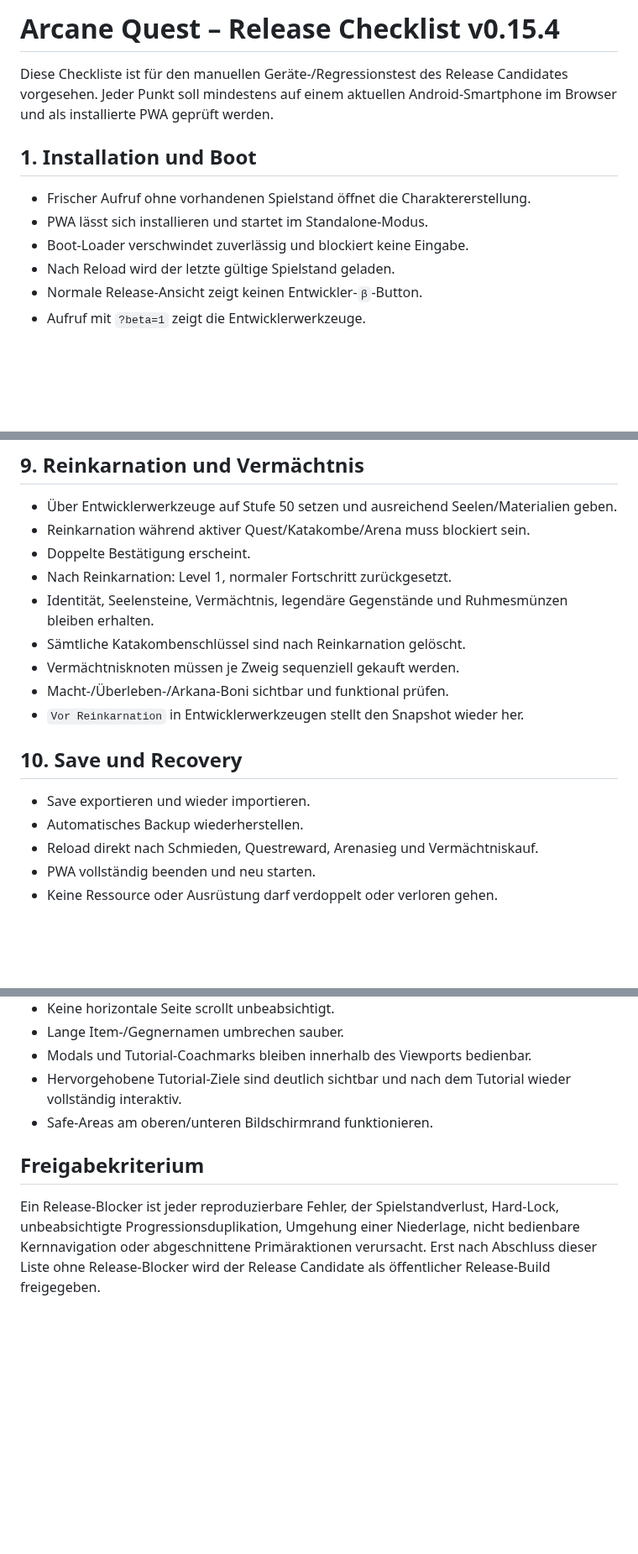
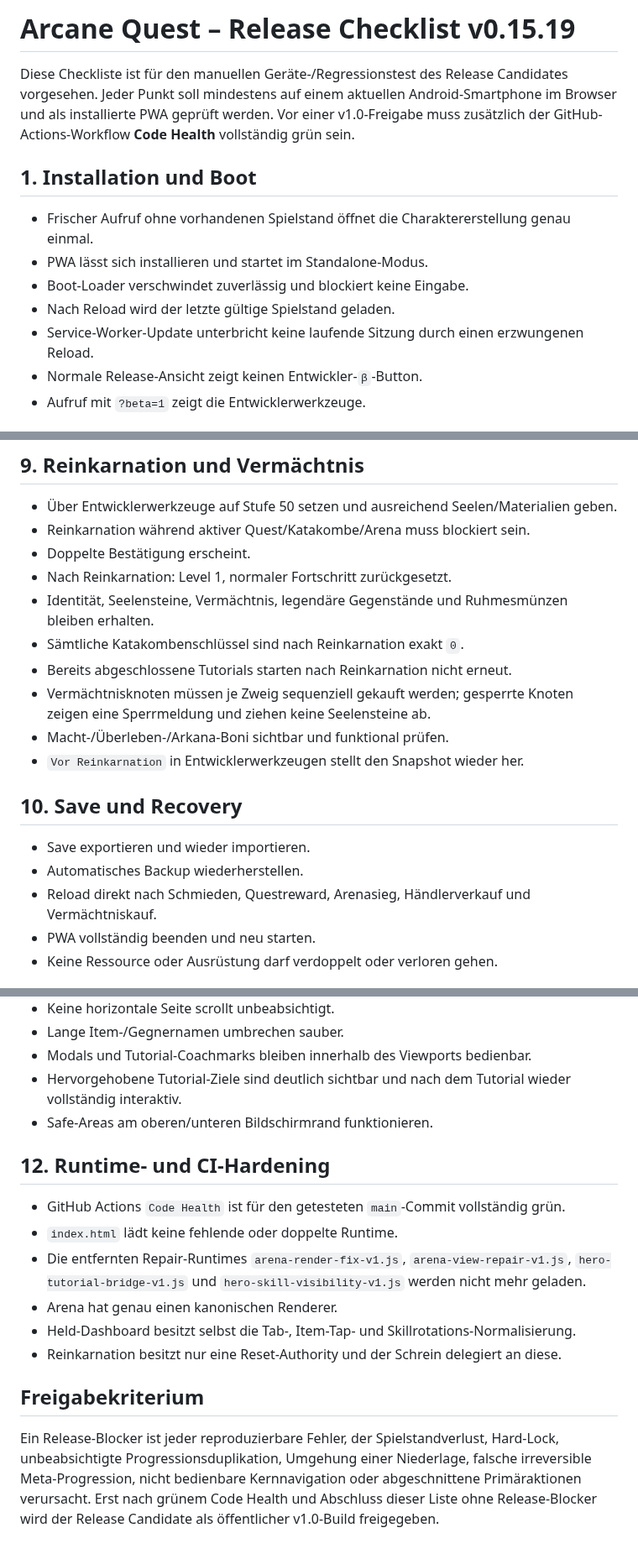
Before and after one commit to 1ordNero/Arcane-Quest, a Markdown page: docs/RELEASE-CHECKLIST.md, 3 parts joined by grey strips. Shown at 84% size. GitHub-like rendering; blank space fills up the shorter version.

```diff
--- a/docs/RELEASE-CHECKLIST.md
+++ b/docs/RELEASE-CHECKLIST.md
@@ -1,13 +1,14 @@
-# Arcane Quest – Release Checklist v0.15.4
+# Arcane Quest – Release Checklist v0.15.19
 
-Diese Checkliste ist für den manuellen Geräte-/Regressionstest des Release Candidates vorgesehen. Jeder Punkt soll mindestens auf einem aktuellen Android-Smartphone im Browser und als installierte PWA geprüft werden.
+Diese Checkliste ist für den manuellen Geräte-/Regressionstest des Release Candidates vorgesehen. Jeder Punkt soll mindestens auf einem aktuellen Android-Smartphone im Browser und als installierte PWA geprüft werden. Vor einer v1.0-Freigabe muss zusätzlich der GitHub-Actions-Workflow **Code Health** vollständig grün sein.
 
 ## 1. Installation und Boot
 
-- Frischer Aufruf ohne vorhandenen Spielstand öffnet die Charaktererstellung.
+- Frischer Aufruf ohne vorhandenen Spielstand öffnet die Charaktererstellung genau einmal.
 - PWA lässt sich installieren und startet im Standalone-Modus.
 - Boot-Loader verschwindet zuverlässig und blockiert keine Eingabe.
 - Nach Reload wird der letzte gültige Spielstand geladen.
+- Service-Worker-Update unterbricht keine laufende Sitzung durch einen erzwungenen Reload.
 - Normale Release-Ansicht zeigt keinen Entwickler-`β`-Button.
 - Aufruf mit `?beta=1` zeigt die Entwicklerwerkzeuge.
 
@@ -92,8 +106,9 @@ Diese Checkliste ist für den manuellen Geräte-/Regressionstest des Release Can
 - Doppelte Bestätigung erscheint.
 - Nach Reinkarnation: Level 1, normaler Fortschritt zurückgesetzt.
 - Identität, Seelensteine, Vermächtnis, legendäre Gegenstände und Ruhmesmünzen bleiben erhalten.
-- Sämtliche Katakombenschlüssel sind nach Reinkarnation gelöscht.
-- Vermächtnisknoten müssen je Zweig sequenziell gekauft werden.
+- Sämtliche Katakombenschlüssel sind nach Reinkarnation exakt `0`.
+- Bereits abgeschlossene Tutorials starten nach Reinkarnation nicht erneut.
+- Vermächtnisknoten müssen je Zweig sequenziell gekauft werden; gesperrte Knoten zeigen eine Sperrmeldung und ziehen keine Seelensteine ab.
 - Macht-/Überleben-/Arkana-Boni sichtbar und funktional prüfen.
 - `Vor Reinkarnation` in Entwicklerwerkzeugen stellt den Snapshot wieder her.
 
@@ -101,7 +116,7 @@ Diese Checkliste ist für den manuellen Geräte-/Regressionstest des Release Can
 
 - Save exportieren und wieder importieren.
 - Automatisches Backup wiederherstellen.
-- Reload direkt nach Schmieden, Questreward, Arenasieg und Vermächtniskauf.
+- Reload direkt nach Schmieden, Questreward, Arenasieg, Händlerverkauf und Vermächtniskauf.
 - PWA vollständig beenden und neu starten.
 - Keine Ressource oder Ausrüstung darf verdoppelt oder verloren gehen.
 
@@ -116,6 +131,15 @@ Mindestens bei ca. 360 px, 390–430 px und einem größeren Smartphone prüfen:
 - Hervorgehobene Tutorial-Ziele sind deutlich sichtbar und nach dem Tutorial wieder vollständig interaktiv.
 - Safe-Areas am oberen/unteren Bildschirmrand funktionieren.
 
+## 12. Runtime- und CI-Hardening
+
+- GitHub Actions `Code Health` ist für den getesteten `main`-Commit vollständig grün.
+- `index.html` lädt keine fehlende oder doppelte Runtime.
+- Die entfernten Repair-Runtimes `arena-render-fix-v1.js`, `arena-view-repair-v1.js`, `hero-tutorial-bridge-v1.js` und `hero-skill-visibility-v1.js` werden nicht mehr geladen.
+- Arena hat genau einen kanonischen Renderer.
+- Held-Dashboard besitzt selbst die Tab-, Item-Tap- und Skillrotations-Normalisierung.
+- Reinkarnation besitzt nur eine Reset-Authority und der Schrein delegiert an diese.
+
 ## Freigabekriterium
 
-Ein Release-Blocker ist jeder reproduzierbare Fehler, der Spielstandverlust, Hard-Lock, unbeabsichtigte Progressionsduplikation, Umgehung einer Niederlage, nicht bedienbare Kernnavigation oder abgeschnittene Primäraktionen verursacht. Erst nach Abschluss dieser Liste ohne Release-Blocker wird der Release Candidate als öffentlicher Release-Build freigegeben.
+Ein Release-Blocker ist jeder reproduzierbare Fehler, der Spielstandverlust, Hard-Lock, unbeabsichtigte Progressionsduplikation, Umgehung einer Niederlage, falsche irreversible Meta-Progression, nicht bedienbare Kernnavigation oder abgeschnittene Primäraktionen verursacht. Erst nach grünem Code Health und Abschluss dieser Liste ohne Release-Blocker wird der Release Candidate als öffentlicher v1.0-Build freigegeben.
```
Also changed, not shown: other parts of docs/RELEASE-CHECKLIST.md (+16 -3 lines).
